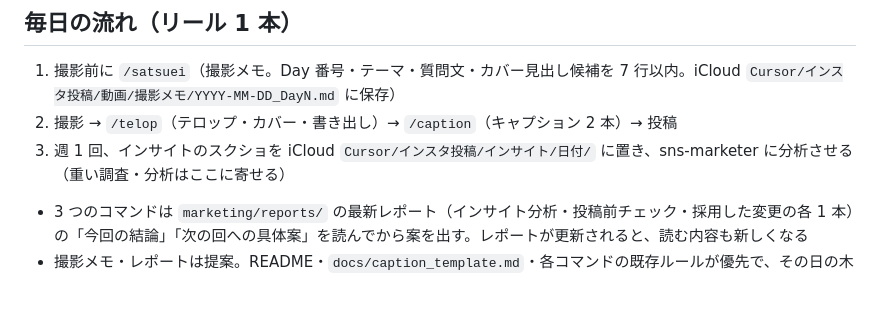
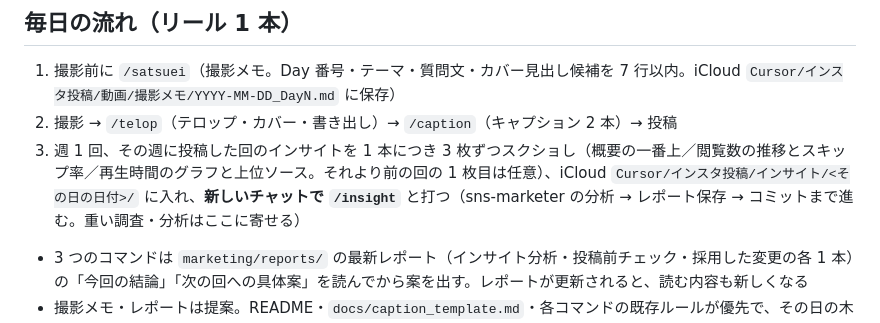
Before and after one commit to 9mackeiri/ai-jvhiro-lp, a Markdown page: README.md, the part around the change. Rendered like a GitHub page; blank space fills up the shorter version.

```diff
--- a/README.md
+++ b/README.md
@@ -99,6 +99,6 @@ push すると GitHub Pages が自動で再配信します。反映まで通常
 
 1. 撮影前に `/satsuei`（撮影メモ。Day 番号・テーマ・質問文・カバー見出し候補を 7 行以内。iCloud `Cursor/インスタ投稿/動画/撮影メモ/YYYY-MM-DD_DayN.md` に保存）
 2. 撮影 → `/telop`（テロップ・カバー・書き出し）→ `/caption`（キャプション 2 本）→ 投稿
-3. 週 1 回、インサイトのスクショを iCloud `Cursor/インスタ投稿/インサイト/日付/` に置き、sns-marketer に分析させる（重い調査・分析はここに寄せる）
+3. 週 1 回、その週に投稿した回のインサイトを 1 本につき 3 枚ずつスクショし（概要の一番上／閲覧数の推移とスキップ率／再生時間のグラフと上位ソース。それより前の回の 1 枚目は任意）、iCloud `Cursor/インスタ投稿/インサイト/<その日の日付>/` に入れ、**新しいチャットで `/insight`** と打つ（sns-marketer の分析 → レポート保存 → コミットまで進む。重い調査・分析はここに寄せる）
 - 3 つのコマンドは `marketing/reports/` の最新レポート（インサイト分析・投稿前チェック・採用した変更の各 1 本）の「今回の結論」「次の回への具体案」を読んでから案を出す。レポートが更新されると、読む内容も新しくなる
 - 撮影メモ・レポートは提案。README・`docs/caption_template.md`・各コマンドの既存ルールが優先で、その日の木田の判断を上書きしない
```
Also changed, not shown: .claude/commands/insight.md (added, +70 -0 lines).
